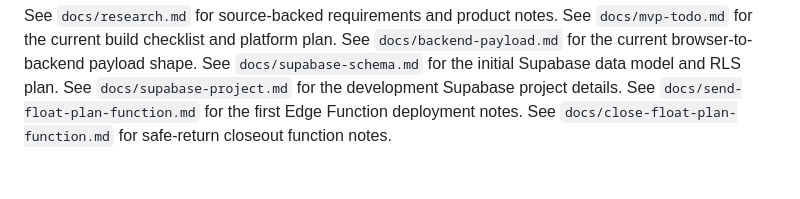
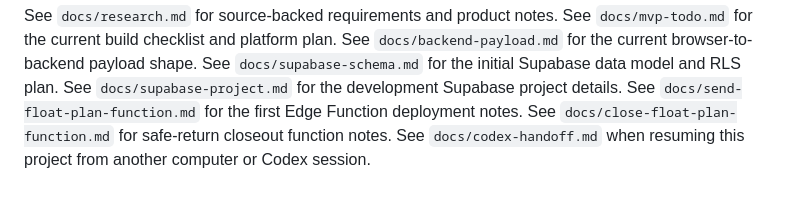
Before and after one commit to wessholders/FloatPlan, a Markdown page: README.md, the part around the change. Rendered like a GitHub page.

Commit message:
Add Codex handoff notes

```diff
--- a/README.md
+++ b/README.md
@@ -69,3 +69,4 @@ See `docs/supabase-schema.md` for the initial Supabase data model and RLS plan.
 See `docs/supabase-project.md` for the development Supabase project details.
 See `docs/send-float-plan-function.md` for the first Edge Function deployment notes.
 See `docs/close-float-plan-function.md` for safe-return closeout function notes.
+See `docs/codex-handoff.md` when resuming this project from another computer or Codex session.
```
Also changed, not shown: docs/codex-handoff.md (added, +106 -0 lines).
